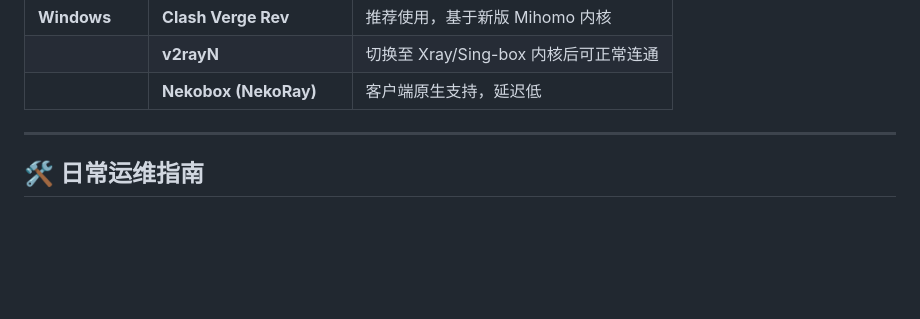
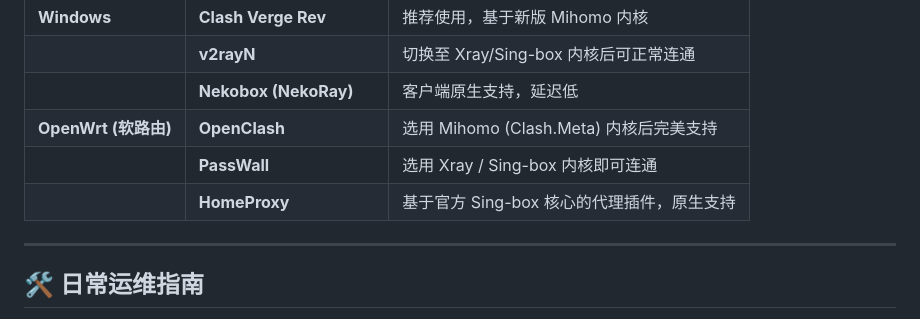
Before and after one commit to pm6422/singbox, a Markdown page: README.md, the part around the change. Rendered like a GitHub page; blank space fills up the shorter version.

Commit message:
docs: update project description and installation instructions in README

```diff
--- a/README.md
+++ b/README.md
@@ -106,6 +106,9 @@ sudo bash deploy.sh
 | **Windows** | **Clash Verge Rev** | 推荐使用，基于新版 Mihomo 内核 |
 | | **v2rayN** | 切换至 Xray/Sing-box 内核后可正常连通 |
 | | **Nekobox (NekoRay)** | 客户端原生支持，延迟低 |
+| **OpenWrt (软路由)** | **OpenClash** | 选用 Mihomo (Clash.Meta) 内核后完美支持 |
+| | **PassWall** | 选用 Xray / Sing-box 内核即可连通 |
+| | **HomeProxy** | 基于官方 Sing-box 核心的代理插件，原生支持 |
 
 ---
 
```
